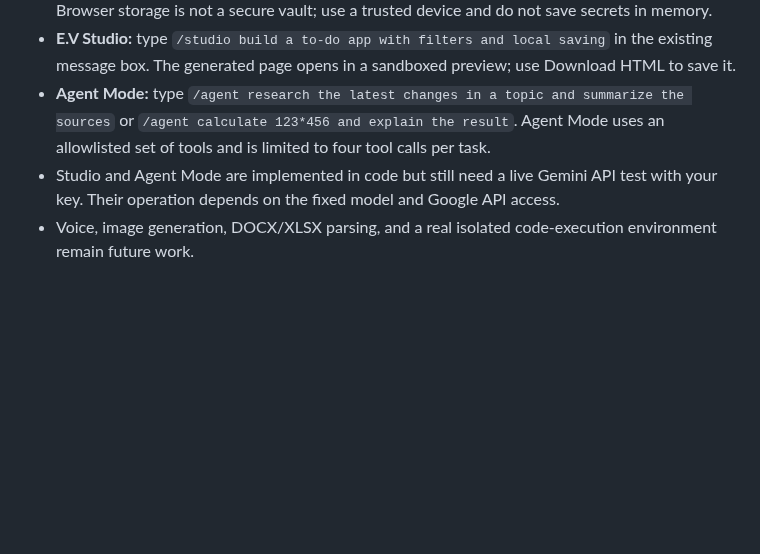
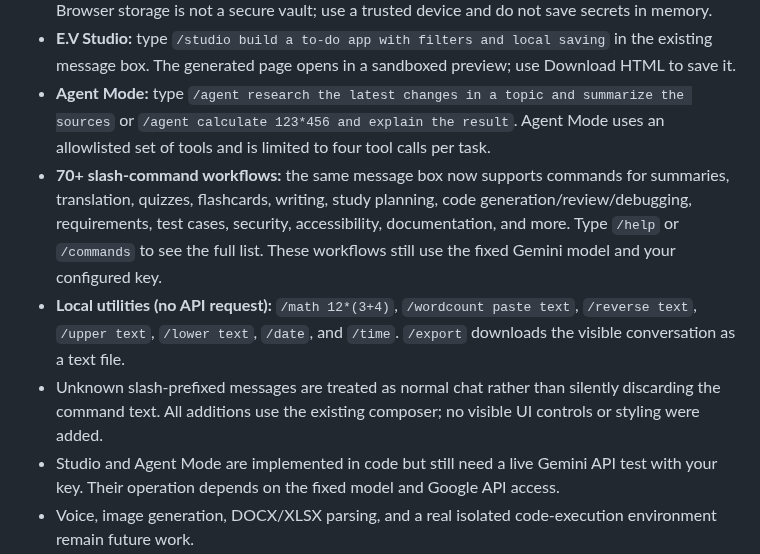
Before and after one commit to seifhaytham275-star/E.V-MARK-X, a Markdown page: README.md, the part around the change. Rendered like a GitHub page; blank space fills up the shorter version.

Commit message:
Document new command workflows and local utilities

```diff
--- a/README.md
+++ b/README.md
@@ -34,6 +34,9 @@ The current web workspace includes opt-in Google Search grounding with returned
 - Saved memory, projects, and the Gemini API key remain in browser storage on that device. Browser storage is not a secure vault; use a trusted device and do not save secrets in memory.
 - **E.V Studio:** type `/studio build a to-do app with filters and local saving` in the existing message box. The generated page opens in a sandboxed preview; use Download HTML to save it.
 - **Agent Mode:** type `/agent research the latest changes in a topic and summarize the sources` or `/agent calculate 123*456 and explain the result`. Agent Mode uses an allowlisted set of tools and is limited to four tool calls per task.
+- **70+ slash-command workflows:** the same message box now supports commands for summaries, translation, quizzes, flashcards, writing, study planning, code generation/review/debugging, requirements, test cases, security, accessibility, documentation, and more. Type `/help` or `/commands` to see the full list. These workflows still use the fixed Gemini model and your configured key.
+- **Local utilities (no API request):** `/math 12*(3+4)`, `/wordcount paste text`, `/reverse text`, `/upper text`, `/lower text`, `/date`, and `/time`. `/export` downloads the visible conversation as a text file.
+- Unknown slash-prefixed messages are treated as normal chat rather than silently discarding the command text. All additions use the existing composer; no visible UI controls or styling were added.
 - Studio and Agent Mode are implemented in code but still need a live Gemini API test with your key. Their operation depends on the fixed model and Google API access.
 - Voice, image generation, DOCX/XLSX parsing, and a real isolated code-execution environment remain future work.
 - Roadmap: [FEATURE_ROADMAP.md](FEATURE_ROADMAP.md).
```
